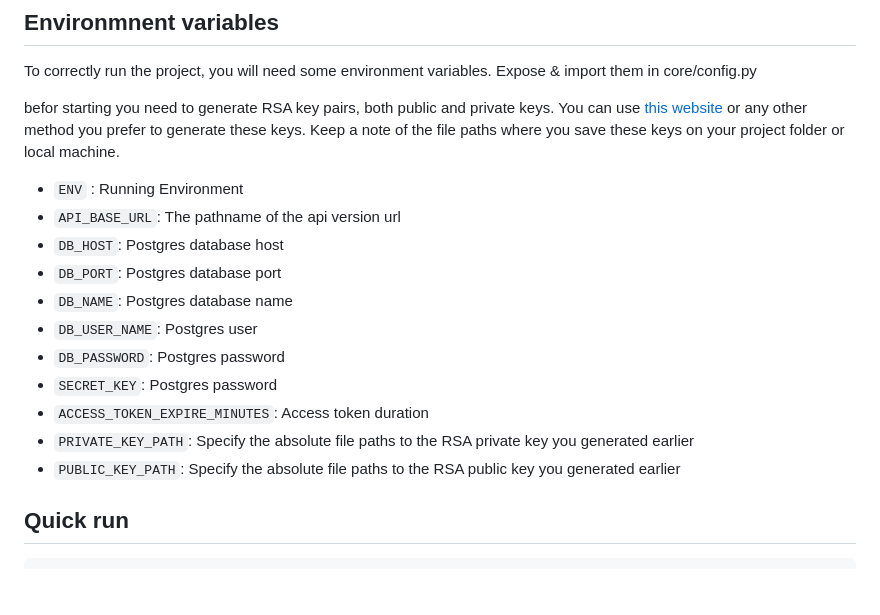
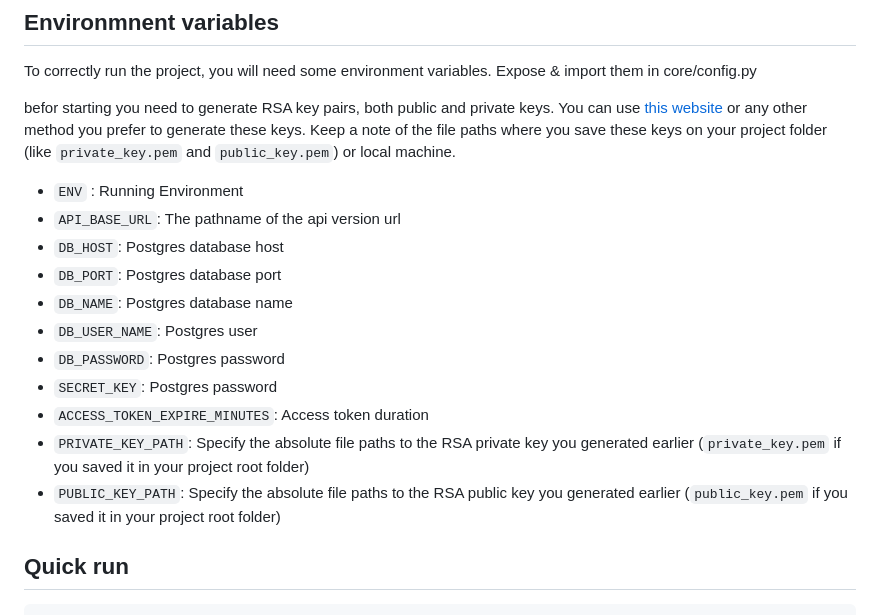
Before and after one commit to kaanari-tech/fastapi-boilerplate, a Markdown page: README.md, the part around the change. GitHub-like rendering; blank space fills up the shorter version.

Commit message:
update readme.md add informations to generate private and public key

```diff
--- a/README.md
+++ b/README.md
@@ -79,7 +79,7 @@ To correctly run the project, you will need some environment variables. Expose &
 
 befor starting you need to generate RSA key pairs, both public and private keys.
 You can use [this website](https://travistidwell.com) or any other method you prefer to generate these keys.
-Keep a note of the file paths where you save these keys on your project folder or local machine.
+Keep a note of the file paths where you save these keys on your project folder (like `private_key.pem` and `public_key.pem`) or local machine.
 
 
 - `ENV` : Running Environment
@@ -91,8 +91,8 @@ Keep a note of the file paths where you save these keys on your project folder o
 - `DB_PASSWORD`: Postgres password
 - `SECRET_KEY`: Postgres password
 - `ACCESS_TOKEN_EXPIRE_MINUTES`: Access token duration
-- `PRIVATE_KEY_PATH`: Specify the absolute file paths to the RSA private key you generated earlier
-- `PUBLIC_KEY_PATH`: Specify the absolute file paths to the RSA public key you generated earlier
+- `PRIVATE_KEY_PATH`: Specify the absolute file paths to the RSA private key you generated earlier (`private_key.pem` if you saved it in your project root folder)
+- `PUBLIC_KEY_PATH`: Specify the absolute file paths to the RSA public key you generated earlier (`public_key.pem` if you saved it in your project root folder)
 
 
 ## Quick run
```
